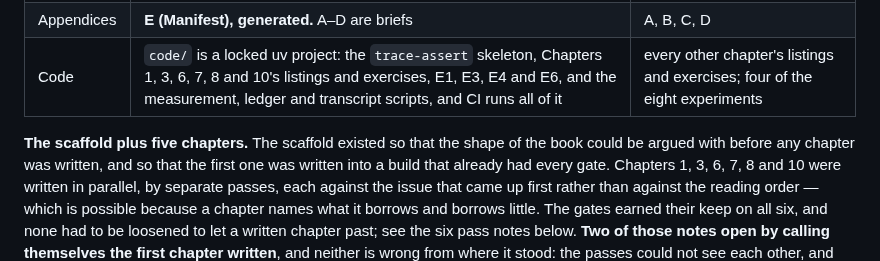
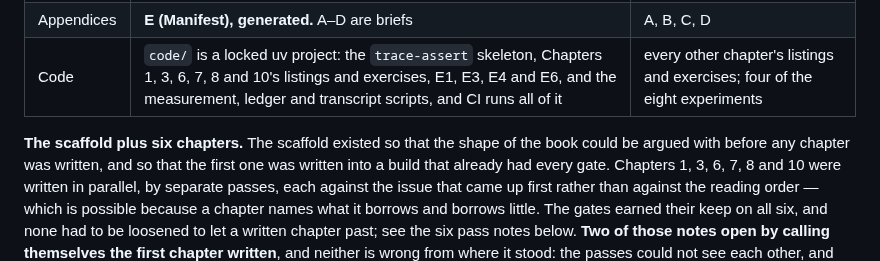
Before and after one commit to konradcinkusz/python-for-csharp-developers, a Markdown page: CLAUDE.md, the part around the change. Drawn GitHub-style.

Commit message:
Say six chapters where the Status table already said six
The scaffold paragraph still read "plus five chapters" after the Chapter 10
merge updated the table above it. One word, and it is exactly the class this
file warns about: a count in prose that nothing derives from the table
beside it.

Co-Authored-By: Claude Opus 5 <noreply@anthropic.com>
Claude-Session: https://claude.ai/code/session_01Ve9hcZGXSng8CKKf9DPrXY

```diff
--- a/CLAUDE.md
+++ b/CLAUDE.md
@@ -23,7 +23,7 @@ repository's `CLAUDE.md`, and it is not repeated here.
 | Appendices | **E (Manifest), generated.** A–D are briefs | A, B, C, D |
 | Code | `code/` is a locked uv project: the `trace-assert` skeleton, Chapters 1, 3, 6, 7, 8 and 10's listings and exercises, E1, E3, E4 and E6, and the measurement, ledger and transcript scripts, and CI runs all of it | every other chapter's listings and exercises; four of the eight experiments |
 
-**The scaffold plus five chapters.** The scaffold existed so that the shape of
+**The scaffold plus six chapters.** The scaffold existed so that the shape of
 the book could be argued with before any chapter was written, and so that the
 first one was written into a build that already had every gate. Chapters 1, 3,
 6, 7, 8 and 10 were written in parallel, by separate passes, each against the
```
